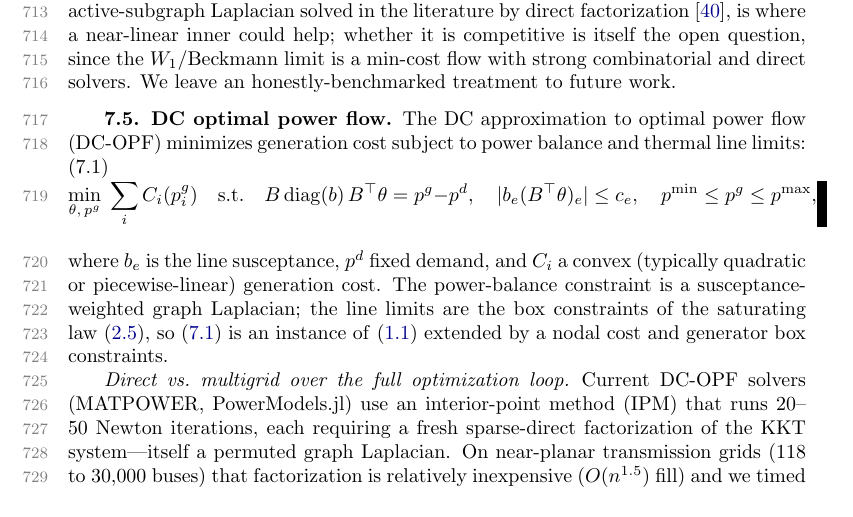
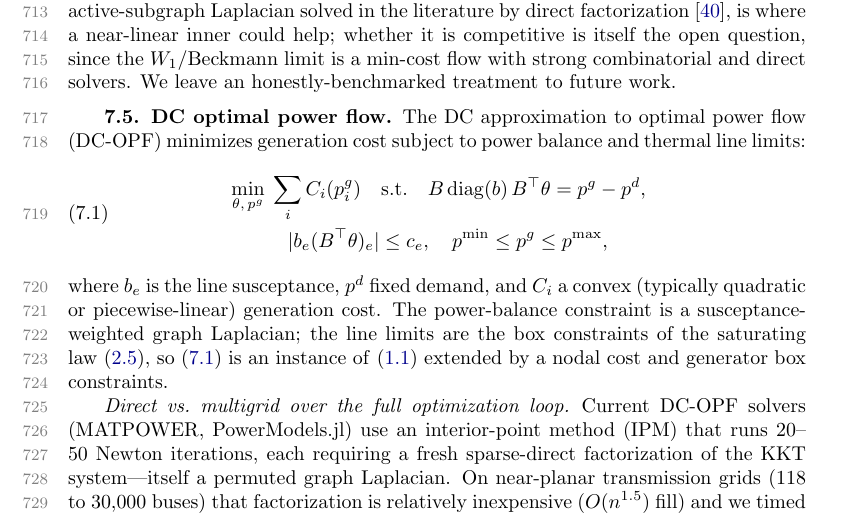
Before and after one commit to orenlivne/nlf, a LaTeX paper (doc/nlf_sisc.tex): part of page 23 of 26, cut so that both start at the same text. Compiled offline with pdfLaTeX.

Commit message:
fig+build: confirm \phi notation in arclength panel; fix eq:dcopf overfull
- arclength.pdf uses \phi (matches body), no \varphi.
- eq:dcopf constraints wrapped via aligned -> 0 overfull hboxes/vboxes.
- 26 pages, clean compile.

Co-Authored-By: Claude Opus 4.8 <noreply@anthropic.com>

```diff
--- a/doc/nlf_sisc.tex
+++ b/doc/nlf_sisc.tex
@@ -1169,11 +1169,14 @@ honestly-benchmarked treatment to future work.
 The DC approximation to optimal power flow (DC-OPF) minimizes generation cost
 subject to power balance and thermal line limits:
 \begin{equation}\label{eq:dcopf}
-  \min_{\theta,\,p^g}\;\sum_i C_i(p^g_i)
+\begin{aligned}
+  &\min_{\theta,\,p^g}\;\sum_i C_i(p^g_i)
   \quad\text{s.t.}\quad
-  B\,\mathrm{diag}(b)\,B^{\top}\theta = p^g - p^d,\quad
+  B\,\mathrm{diag}(b)\,B^{\top}\theta = p^g - p^d,\\
+  &\qquad\quad
   |b_e(B^{\top}\theta)_e|\le c_e,\quad
   p^{\min}\le p^g\le p^{\max},
+\end{aligned}
 \end{equation}
 where $b_e$ is the line susceptance, $p^d$ fixed demand, and $C_i$ a convex
 (typically quadratic or piecewise-linear) generation cost.
```
Also changed, not shown: doc/arclength.pdf, doc/nlf_sisc.pdf.
